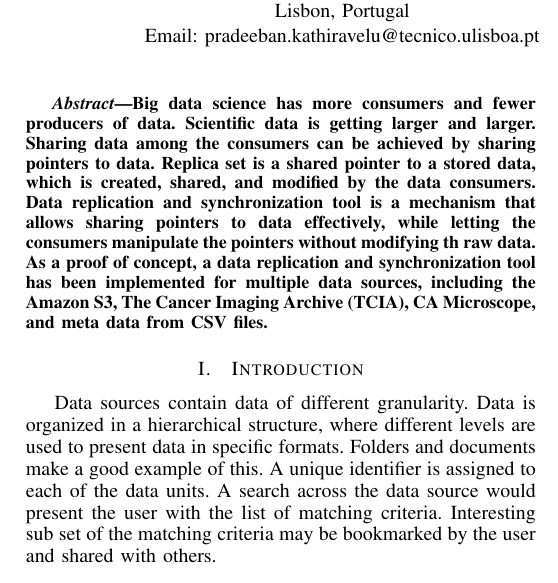
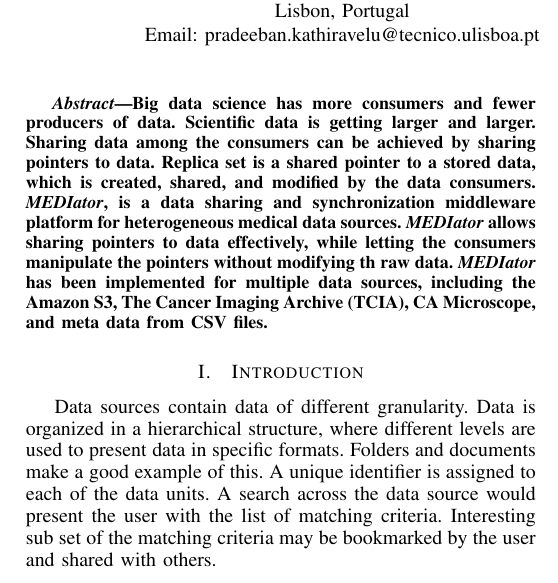
Before and after one commit to sharmalab/MEDIator, a LaTeX paper (documentation/IEEE/gsoc2014.tex): part of one column of page 1 of 5, cut so that both start at the same text. Compiled offline with pdfLaTeX.

Commit message:
Naming the product: MEDIator. Full name for the paper: A Data Sharing and Synchronization Middleware Platform for Heterogeneous Medical Data Sources

```diff
--- a/documentation/IEEE/gsoc2014.tex
+++ b/documentation/IEEE/gsoc2014.tex
@@ -46,7 +46,7 @@
 \hyphenation{op-tical net-works semi-conduc-tor}
 
 \begin{document}
-\title{Data Synchronization and Replication Tool}
+\title{A Data Sharing and Synchronization Middleware Platform for Heterogeneous Medical Data Sources}
 
 \author{\IEEEauthorblockN{Pradeeban Kathiravelu}
 \IEEEauthorblockA{INESC-ID Lisboa\\
@@ -62,7 +62,7 @@ Email: ashish.sharma@emory.edu}}
 \maketitle
 
 \begin{abstract}
-Big data science has more consumers and fewer producers of data. Scientific data is getting larger and larger. Sharing data among the consumers can be achieved by sharing pointers to data. Replica set is a shared pointer to a stored data, which is created, shared, and modified by the data consumers. Data replication and synchronization tool is a mechanism that allows sharing pointers to data effectively, while letting the consumers manipulate the pointers without modifying th raw data. As a proof of concept, a data replication and synchronization tool has been implemented for multiple data sources, including the Amazon S3, The Cancer Imaging Archive (TCIA), CA Microscope, and meta data from CSV files.
+Big data science has more consumers and fewer producers of data. Scientific data is getting larger and larger. Sharing data among the consumers can be achieved by sharing pointers to data. Replica set is a shared pointer to a stored data, which is created, shared, and modified by the data consumers. \textit{MEDIator}, is a data sharing and synchronization middleware platform for heterogeneous medical data sources. \textit{MEDIator} allows sharing pointers to data effectively, while letting the consumers manipulate the pointers without modifying th raw data. \textit{MEDIator} has been implemented for multiple data sources, including the Amazon S3, The Cancer Imaging Archive (TCIA), CA Microscope, and meta data from CSV files.
 \end{abstract}
 
 \IEEEpeerreviewmaketitle
```
Also changed, not shown: documentation/IEEE/gsoc2014.pdf, documentation/presentations/data replication and synchronization tool.pdf, 1 other file.
